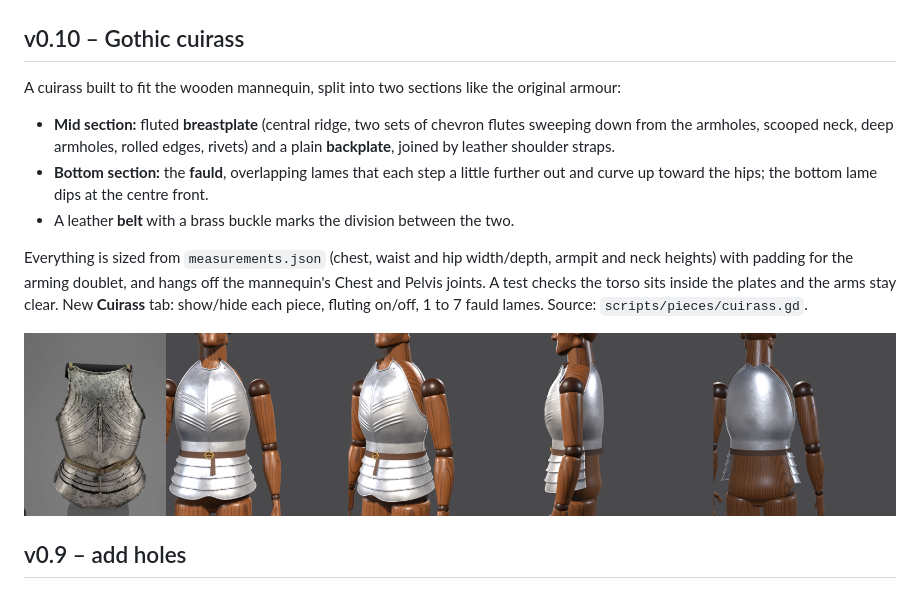
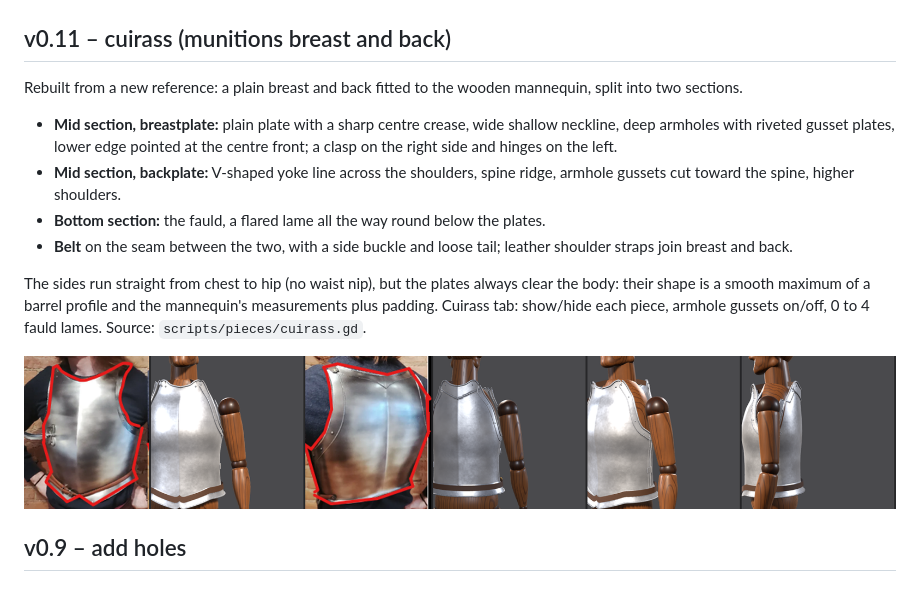
Before and after one commit to Kmad666/Armor-Craft, a Markdown page: README.md, the part around the change. GitHub-like rendering; pictures changed too: docs/cuirass.png.

Commit message:
v0.11: cuirass rebuilt as a munitions breast and back
Plain breastplate with medial crease, wide shallow neck, riveted armhole
gussets, pointed lower edge, side clasp and hinges; backplate with V
yoke, spine ridge and gussets; flared fauld lame all round; belt on the
seam with side buckle. Barrel-shaped sides that still clear the body.
Cuirass tab: gussets toggle, 0-4 lames.

Co-Authored-By: Claude Opus 5.5 <noreply@anthropic.com>
Claude-Session: https://claude.ai/code/session_01WeZQLGxhK27PqRdm928ucn

```diff
--- a/README.md
+++ b/README.md
@@ -10,15 +10,16 @@ Design full suits of plate armor and sculpt your own helmet. Built in Godot 4.4
 
 ![Proportions](docs/proportions.png)
 
-## v0.10 – Gothic cuirass
+## v0.11 – cuirass (munitions breast and back)
 
-A cuirass built to fit the wooden mannequin, split into two sections like the original armour:
+Rebuilt from a new reference: a plain breast and back fitted to the wooden mannequin, split into two sections.
 
-- **Mid section:** fluted **breastplate** (central ridge, two sets of chevron flutes sweeping down from the armholes, scooped neck, deep armholes, rolled edges, rivets) and a plain **backplate**, joined by leather shoulder straps.
-- **Bottom section:** the **fauld**, overlapping lames that each step a little further out and curve up toward the hips; the bottom lame dips at the centre front.
-- A leather **belt** with a brass buckle marks the division between the two.
+- **Mid section, breastplate:** plain plate with a sharp centre crease, wide shallow neckline, deep armholes with riveted gusset plates, lower edge pointed at the centre front; a clasp on the right side and hinges on the left.
+- **Mid section, backplate:** V-shaped yoke line across the shoulders, spine ridge, armhole gussets cut toward the spine, higher shoulders.
+- **Bottom section:** the fauld, a flared lame all the way round below the plates.
+- **Belt** on the seam between the two, with a side buckle and loose tail; leather shoulder straps join breast and back.
 
-Everything is sized from `measurements.json` (chest, waist and hip width/depth, armpit and neck heights) with padding for the arming doublet, and hangs off the mannequin's Chest and Pelvis joints. A test checks the torso sits inside the plates and the arms stay clear. New **Cuirass** tab: show/hide each piece, fluting on/off, 1 to 7 fauld lames. Source: `scripts/pieces/cuirass.gd`.
+The sides run straight from chest to hip (no waist nip), but the plates always clear the body: their shape is a smooth maximum of a barrel profile and the mannequin's measurements plus padding. Cuirass tab: show/hide each piece, armhole gussets on/off, 0 to 4 fauld lames. Source: `scripts/pieces/cuirass.gd`.
 
 ![Cuirass](docs/cuirass.png)
 
```
Also changed, not shown: docs/cuirass_back.png (added), docs/cuirass_close.png, 2 other files.
